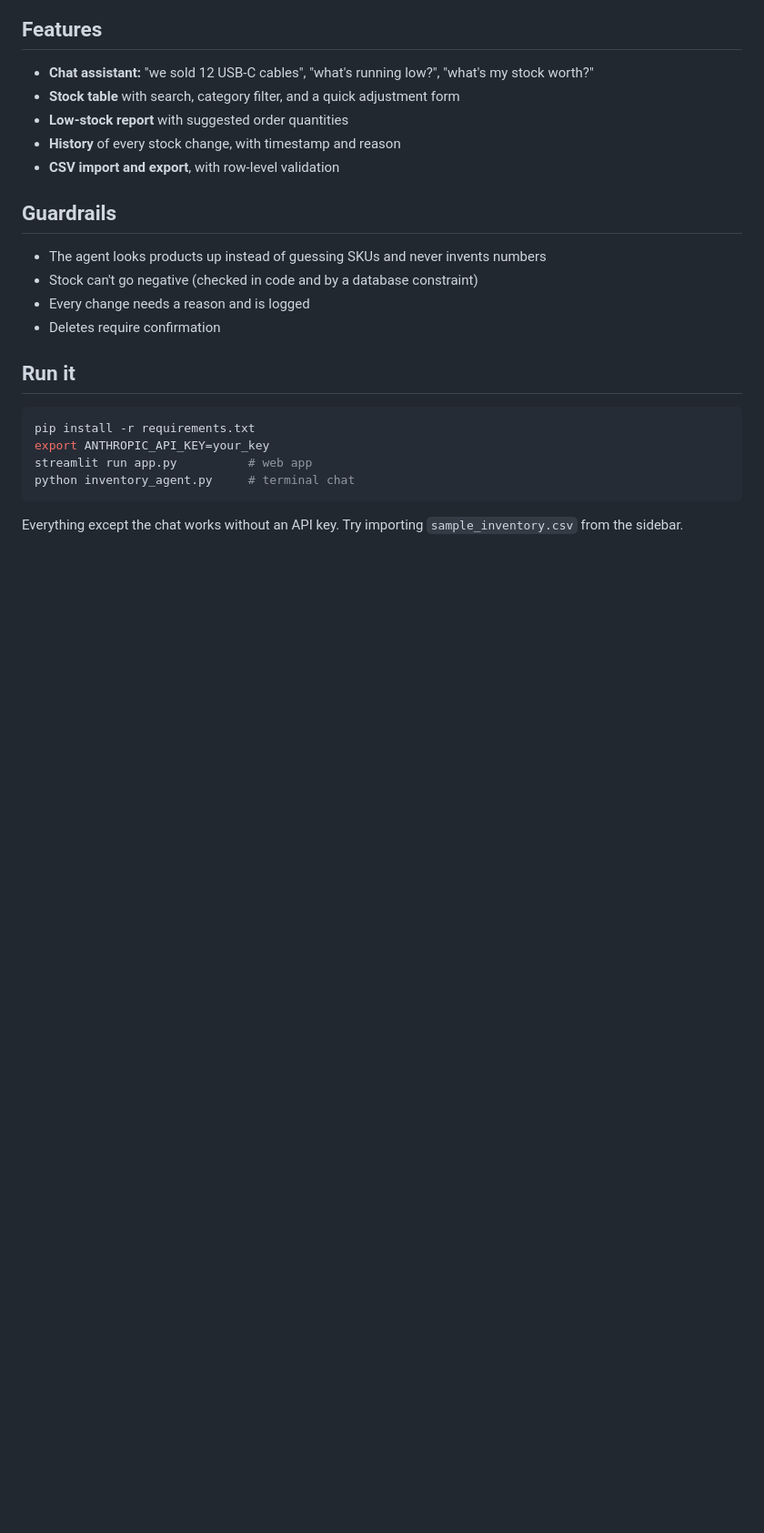
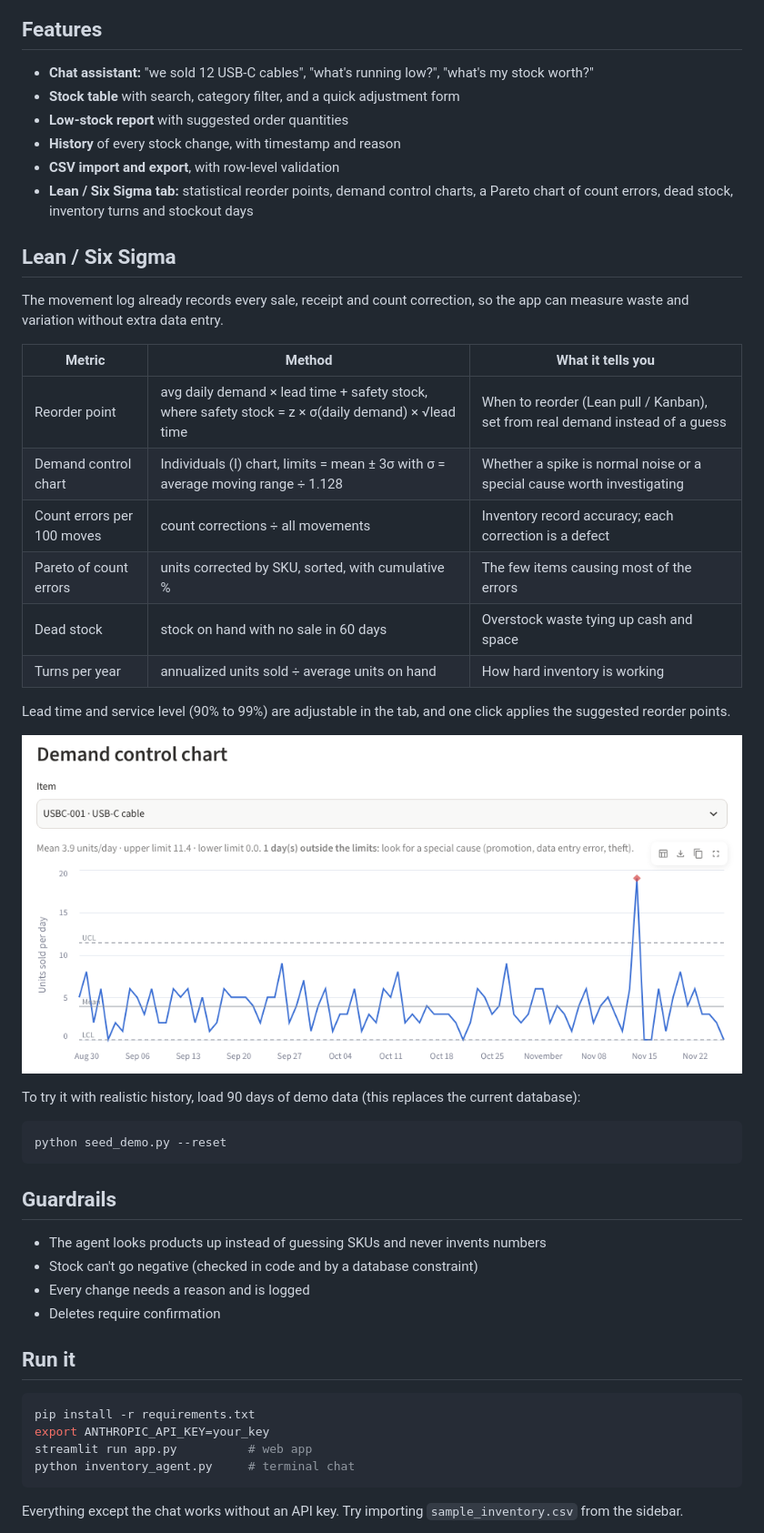
Before and after one commit to kelpakelvin/Inventory_Manage, a Markdown page: README.md, the part around the change. Shown at 91% size. Drawn GitHub-style; pictures changed too: docs/control-chart.png (added); blank space fills up the shorter version.

Commit message:
Add Lean / Six Sigma tab with reorder points, control charts and demo data

````diff
--- a/README.md
+++ b/README.md
@@ -11,6 +11,30 @@ Manage a small business's inventory in plain English. An AI agent built with Lan
 - **Low-stock report** with suggested order quantities
 - **History** of every stock change, with timestamp and reason
 - **CSV import and export**, with row-level validation
+- **Lean / Six Sigma tab:** statistical reorder points, demand control charts, a Pareto chart of count errors, dead stock, inventory turns and stockout days
+
+## Lean / Six Sigma
+
+The movement log already records every sale, receipt and count correction, so the app can measure waste and variation without extra data entry.
+
+| Metric | Method | What it tells you |
+|---|---|---|
+| Reorder point | avg daily demand × lead time + safety stock, where safety stock = z × σ(daily demand) × √lead time | When to reorder (Lean pull / Kanban), set from real demand instead of a guess |
+| Demand control chart | Individuals (I) chart, limits = mean ± 3σ with σ = average moving range ÷ 1.128 | Whether a spike is normal noise or a special cause worth investigating |
+| Count errors per 100 moves | count corrections ÷ all movements | Inventory record accuracy; each correction is a defect |
+| Pareto of count errors | units corrected by SKU, sorted, with cumulative % | The few items causing most of the errors |
+| Dead stock | stock on hand with no sale in 60 days | Overstock waste tying up cash and space |
+| Turns per year | annualized units sold ÷ average units on hand | How hard inventory is working |
+
+Lead time and service level (90% to 99%) are adjustable in the tab, and one click applies the suggested reorder points.
+
+![Control chart](docs/control-chart.png)
+
+To try it with realistic history, load 90 days of demo data (this replaces the current database):
+
+```bash
+python seed_demo.py --reset
+```
 
 ## Guardrails
 
````
Also changed, not shown: 3 other files.
